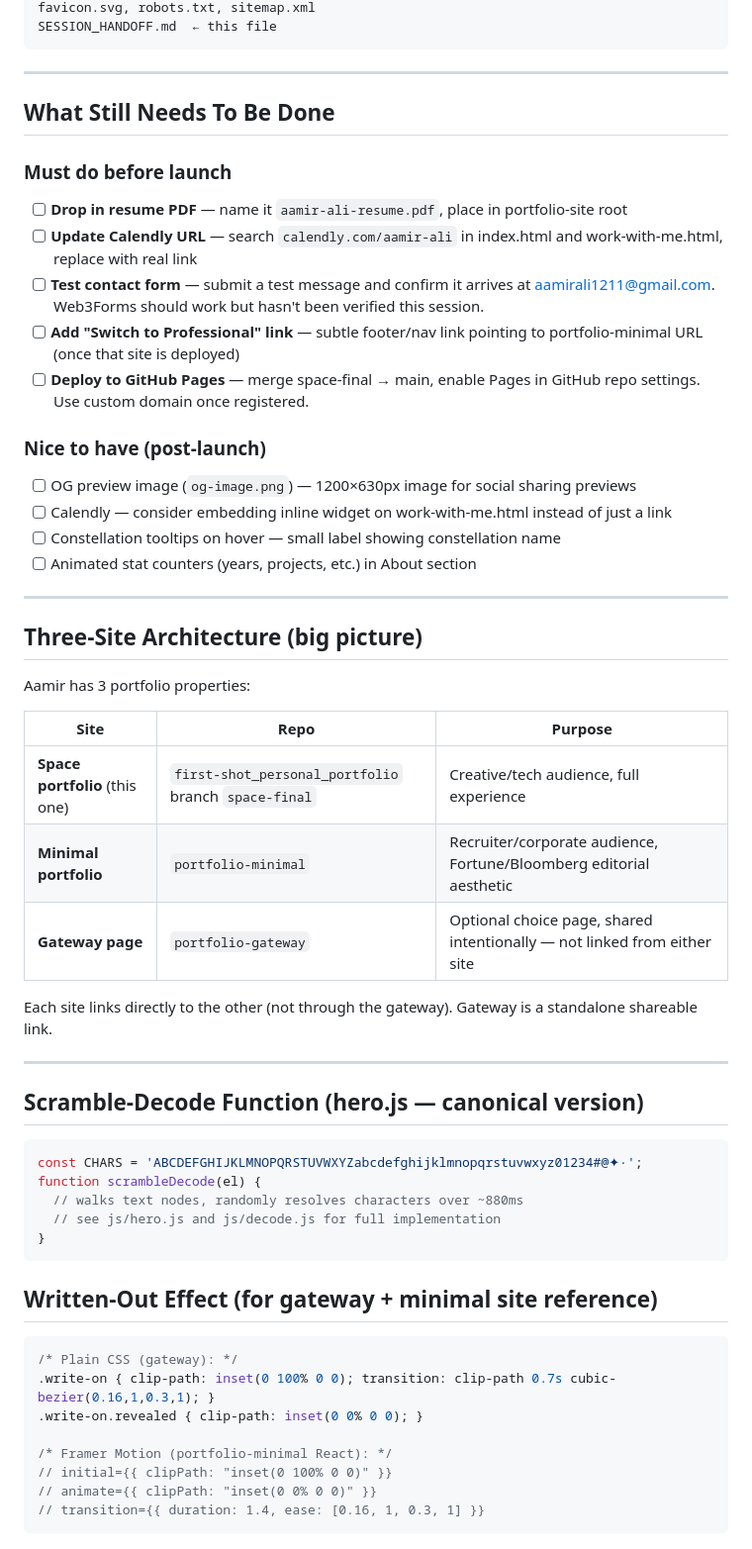
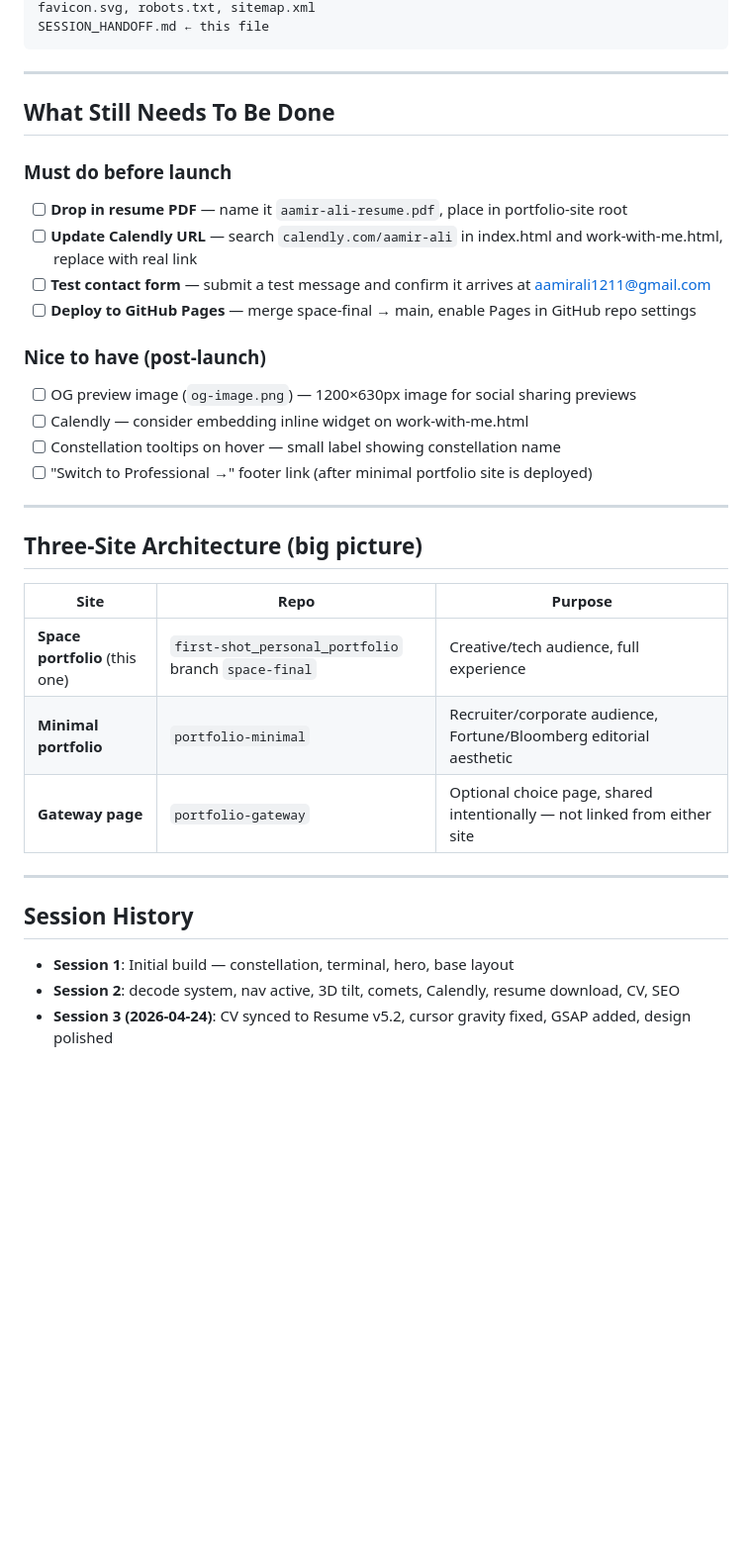
Before and after one commit to aamirprinceali/first-shot_personal_portfolio, a Markdown page: SESSION_HANDOFF.md, the part around one of its changes. Shown at 99% size. Rendered like a GitHub page; blank space fills up the shorter version.

````diff
--- a/SESSION_HANDOFF.md
+++ b/SESSION_HANDOFF.md
@@ -58,5 +79,5 @@ js/decode.js  ← EXISTS but NOT loaded in any HTML. Contains page transition
 favicon.svg, robots.txt, sitemap.xml
-SESSION_HANDOFF.md  ← this file
+SESSION_HANDOFF.md ← this file
 ```
 
 ---
@@ -66,48 +87,27 @@ SESSION_HANDOFF.md  ← this file
 ### Must do before launch
 - [ ] **Drop in resume PDF** — name it `aamir-ali-resume.pdf`, place in portfolio-site root
 - [ ] **Update Calendly URL** — search `calendly.com/aamir-ali` in index.html and work-with-me.html, replace with real link
-- [ ] **Test contact form** — submit a test message and confirm it arrives at aamirali1211@gmail.com. Web3Forms should work but hasn't been verified this session.
-- [ ] **Add "Switch to Professional" link** — subtle footer/nav link pointing to portfolio-minimal URL (once that site is deployed)
-- [ ] **Deploy to GitHub Pages** — merge space-final → main, enable Pages in GitHub repo settings. Use custom domain once registered.
+- [ ] **Test contact form** — submit a test message and confirm it arrives at aamirali1211@gmail.com
+- [ ] **Deploy to GitHub Pages** — merge space-final → main, enable Pages in GitHub repo settings
 
 ### Nice to have (post-launch)
 - [ ] OG preview image (`og-image.png`) — 1200×630px image for social sharing previews
-- [ ] Calendly — consider embedding inline widget on work-with-me.html instead of just a link
+- [ ] Calendly — consider embedding inline widget on work-with-me.html
 - [ ] Constellation tooltips on hover — small label showing constellation name
-- [ ] Animated stat counters (years, projects, etc.) in About section
+- [ ] "Switch to Professional →" footer link (after minimal portfolio site is deployed)
 
 ---
 
 ## Three-Site Architecture (big picture)
-Aamir has 3 portfolio properties:
-
 | Site | Repo | Purpose |
 |------|------|---------|
 | **Space portfolio** (this one) | `first-shot_personal_portfolio` branch `space-final` | Creative/tech audience, full experience |
 | **Minimal portfolio** | `portfolio-minimal` | Recruiter/corporate audience, Fortune/Bloomberg editorial aesthetic |
 | **Gateway page** | `portfolio-gateway` | Optional choice page, shared intentionally — not linked from either site |
 
-Each site links directly to the other (not through the gateway). Gateway is a standalone shareable link.
-
 ---
 
-## Scramble-Decode Function (hero.js — canonical version)
-```js
-const CHARS = 'ABCDEFGHIJKLMNOPQRSTUVWXYZabcdefghijklmnopqrstuvwxyz01234#@✦·';
-function scrambleDecode(el) {
-  // walks text nodes, randomly resolves characters over ~880ms
-  // see js/hero.js and js/decode.js for full implementation
-}
-```
-
-## Written-Out Effect (for gateway + minimal site reference)
-```css
-/* Plain CSS (gateway): */
-.write-on { clip-path: inset(0 100% 0 0); transition: clip-path 0.7s cubic-bezier(0.16,1,0.3,1); }
-.write-on.revealed { clip-path: inset(0 0% 0 0); }
-
-/* Framer Motion (portfolio-minimal React): */
-// initial={{ clipPath: "inset(0 100% 0 0)" }}
-// animate={{ clipPath: "inset(0 0% 0 0)" }}
-// transition={{ duration: 1.4, ease: [0.16, 1, 0.3, 1] }}
-```
+## Session History
+- **Session 1**: Initial build — constellation, terminal, hero, base layout
+- **Session 2**: decode system, nav active, 3D tilt, comets, Calendly, resume download, CV, SEO
+- **Session 3 (2026-04-24)**: CV synced to Resume v5.2, cursor gravity fixed, GSAP added, design polished
````
Also changed, not shown: other parts of SESSION_HANDOFF.md (+36 -15 lines).
